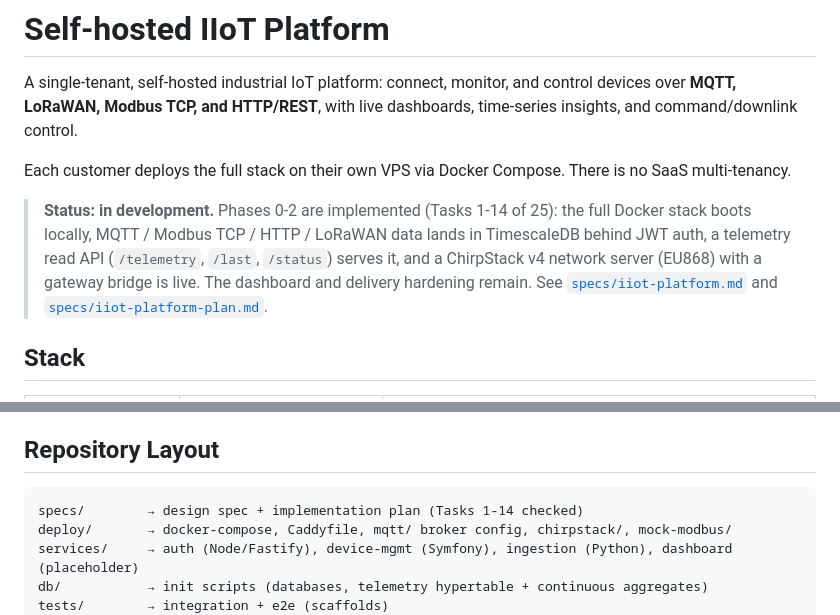
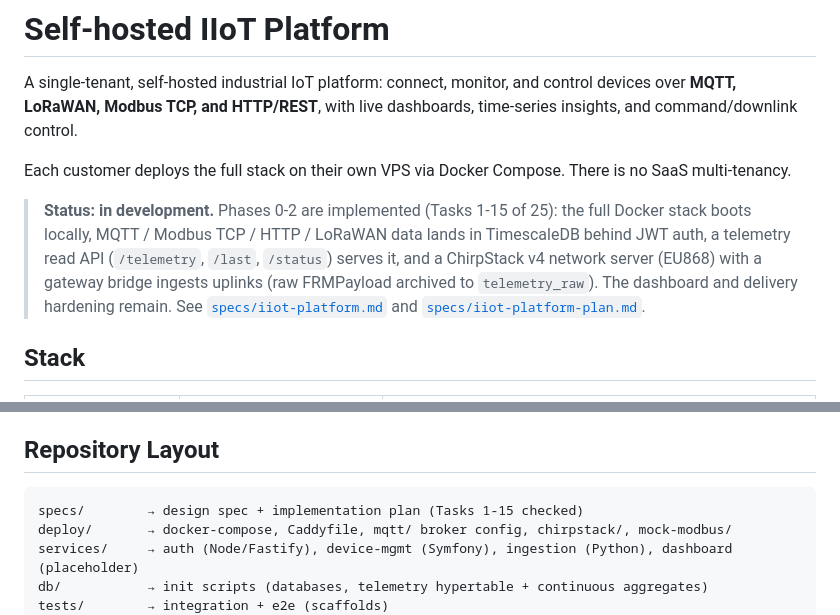
Before and after one commit to nadimattari/iot-platform, a Markdown page: README.md, 2 parts joined by grey strips. Rendered like a GitHub page.

````diff
--- a/README.md
+++ b/README.md
@@ -7,11 +7,12 @@ dashboards, time-series insights, and command/downlink control.
 Each customer deploys the full stack on their own VPS via Docker Compose.
 There is no SaaS multi-tenancy.
 
-> **Status: in development.** Phases 0-2 are implemented (Tasks 1-14 of 25): the
+> **Status: in development.** Phases 0-2 are implemented (Tasks 1-15 of 25): the
 > full Docker stack boots locally, MQTT / Modbus TCP / HTTP / LoRaWAN data lands
 > in TimescaleDB behind JWT auth, a telemetry read API (`/telemetry`, `/last`,
 > `/status`) serves it, and a ChirpStack v4 network server (EU868) with a
-> gateway bridge is live. The dashboard and delivery hardening remain.
+> gateway bridge ingests uplinks (raw FRMPayload archived to `telemetry_raw`).
+> The dashboard and delivery hardening remain.
 > See [`specs/iiot-platform.md`](specs/iiot-platform.md) and
 > [`specs/iiot-platform-plan.md`](specs/iiot-platform-plan.md).
 
@@ -67,7 +68,7 @@ LoRaWAN gateways); the broker and database are never exposed directly.
 ## Repository Layout
 
 ```
-specs/        → design spec + implementation plan (Tasks 1-14 checked)
+specs/        → design spec + implementation plan (Tasks 1-15 checked)
 deploy/       → docker-compose, Caddyfile, mqtt/ broker config, chirpstack/, mock-modbus/
 services/     → auth (Node/Fastify), device-mgmt (Symfony), ingestion (Python), dashboard (placeholder)
 db/           → init scripts (databases, telemetry hypertable + continuous aggregates)
````
Also changed, not shown: specs/iiot-platform-plan.md (+14 -10 lines).
